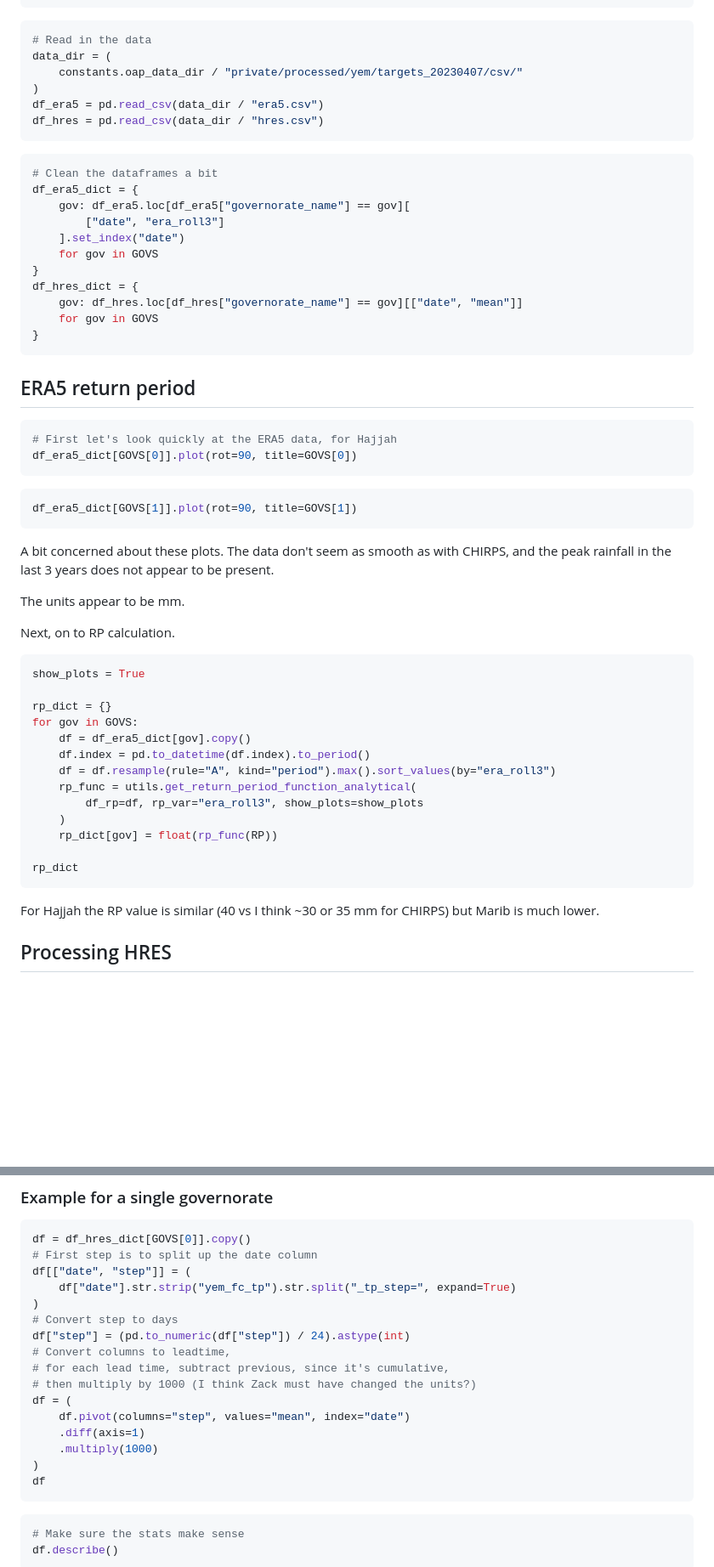
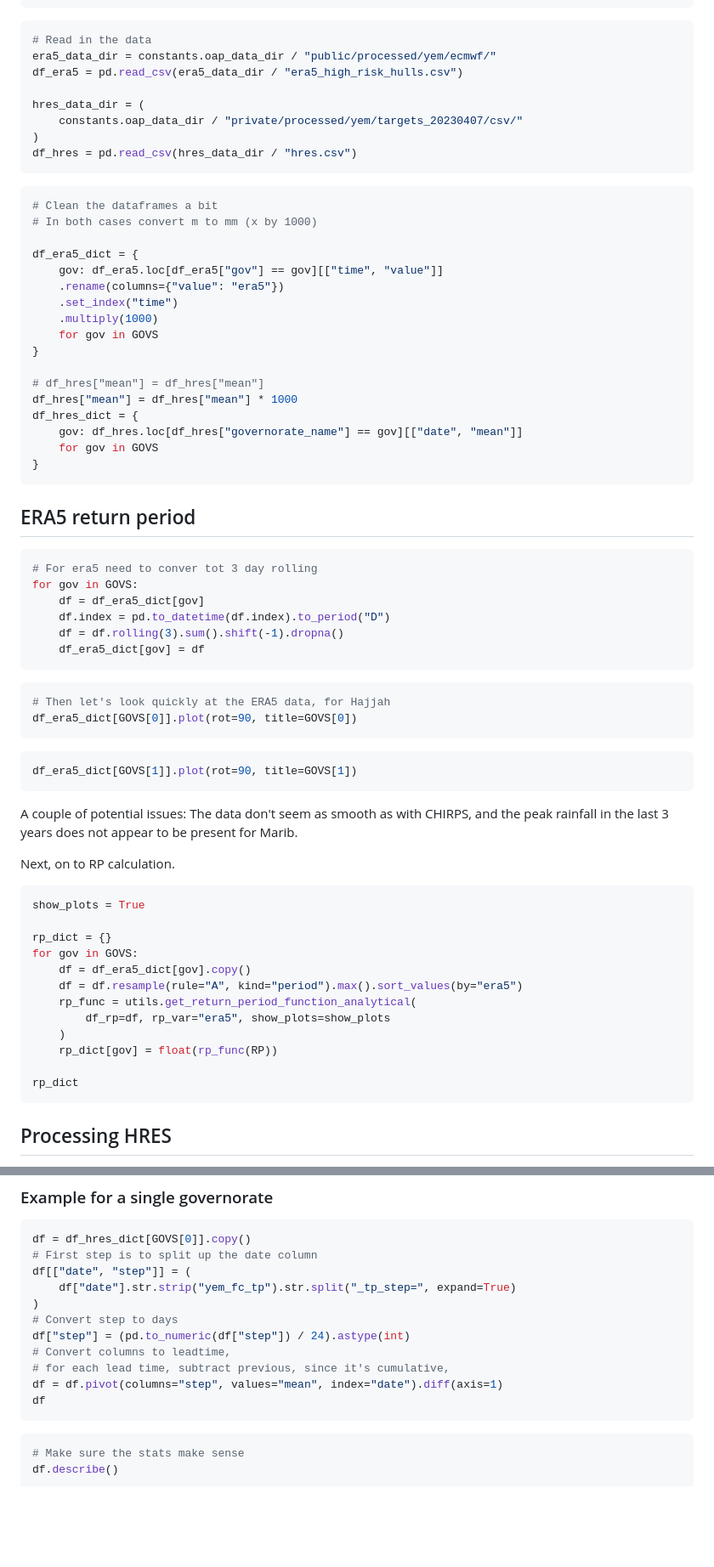
Before and after one commit to OCHA-DAP/pa-aa-yem-flooding, a Markdown page: analysis/03_forecast_analysis.md, 2 parts joined by grey strips. Shown at 85% size. Drawn GitHub-style; blank space fills up the shorter version.

Commit message:
Updated to fixed ecmwf data

````diff
--- a/analysis/03_forecast_analysis.md
+++ b/analysis/03_forecast_analysis.md
@@ -26,21 +26,29 @@ RP = 2
 
 ```python
 # Read in the data
-data_dir = (
+era5_data_dir = constants.oap_data_dir / "public/processed/yem/ecmwf/"
+df_era5 = pd.read_csv(era5_data_dir / "era5_high_risk_hulls.csv")
+
+hres_data_dir = (
     constants.oap_data_dir / "private/processed/yem/targets_20230407/csv/"
 )
-df_era5 = pd.read_csv(data_dir / "era5.csv")
-df_hres = pd.read_csv(data_dir / "hres.csv")
+df_hres = pd.read_csv(hres_data_dir / "hres.csv")
 ```
 
 ```python
 # Clean the dataframes a bit
+# In both cases convert m to mm (x by 1000)
+
 df_era5_dict = {
-    gov: df_era5.loc[df_era5["governorate_name"] == gov][
-        ["date", "era_roll3"]
-    ].set_index("date")
+    gov: df_era5.loc[df_era5["gov"] == gov][["time", "value"]]
+    .rename(columns={"value": "era5"})
+    .set_index("time")
+    .multiply(1000)
     for gov in GOVS
 }
+
+# df_hres["mean"] = df_hres["mean"]
+df_hres["mean"] = df_hres["mean"] * 1000
 df_hres_dict = {
     gov: df_hres.loc[df_hres["governorate_name"] == gov][["date", "mean"]]
     for gov in GOVS
@@ -50,7 +58,16 @@ df_hres_dict = {
 ## ERA5 return period
 
 ```python
-# First let's look quickly at the ERA5 data, for Hajjah
+# For era5 need to conver tot 3 day rolling
+for gov in GOVS:
+    df = df_era5_dict[gov]
+    df.index = pd.to_datetime(df.index).to_period("D")
+    df = df.rolling(3).sum().shift(-1).dropna()
+    df_era5_dict[gov] = df
+```
+
+```python
+# Then let's look quickly at the ERA5 data, for Hajjah
 df_era5_dict[GOVS[0]].plot(rot=90, title=GOVS[0])
 ```
 
@@ -58,11 +75,9 @@ df_era5_dict[GOVS[0]].plot(rot=90, title=GOVS[0])
 df_era5_dict[GOVS[1]].plot(rot=90, title=GOVS[1])
 ```
 
-A bit concerned about these plots. The data don't seem
+A couple of potential issues: The data don't seem
 as smooth as with CHIRPS, and the peak rainfall in the last
-3 years does not appear to be present.
-
-The units appear to be mm.
+3 years does not appear to be present for Marib.
 
 Next, on to RP calculation.
 
@@ -72,18 +87,14 @@ show_plots = True
 rp_dict = {}
 for gov in GOVS:
     df = df_era5_dict[gov].copy()
-    df.index = pd.to_datetime(df.index).to_period()
-    df = df.resample(rule="A", kind="period").max().sort_values(by="era_roll3")
+    df = df.resample(rule="A", kind="period").max().sort_values(by="era5")
     rp_func = utils.get_return_period_function_analytical(
-        df_rp=df, rp_var="era_roll3", show_plots=show_plots
+        df_rp=df, rp_var="era5", show_plots=show_plots
     )
     rp_dict[gov] = float(rp_func(RP))
 
 rp_dict
 ```
-
-For Hajjah the RP value is similar (40 vs I think ~30 or 35 mm
-for CHIRPS) but Marib is much lower.
 
 ## Processing HRES
 
@@ -102,12 +113,7 @@ df[["date", "step"]] = (
 df["step"] = (pd.to_numeric(df["step"]) / 24).astype(int)
 # Convert columns to leadtime,
 # for each lead time, subtract previous, since it's cumulative,
-# then multiply by 1000 (I think Zack must have changed the units?)
-df = (
-    df.pivot(columns="step", values="mean", index="date")
-    .diff(axis=1)
-    .multiply(1000)
-)
+df = df.pivot(columns="step", values="mean", index="date").diff(axis=1)
 df
 ```
 
````
Also changed, not shown: other parts of analysis/03_forecast_analysis.md (+35 -20 lines), analysis/04_era5_vs_chirps.md (+35 -21 lines).
